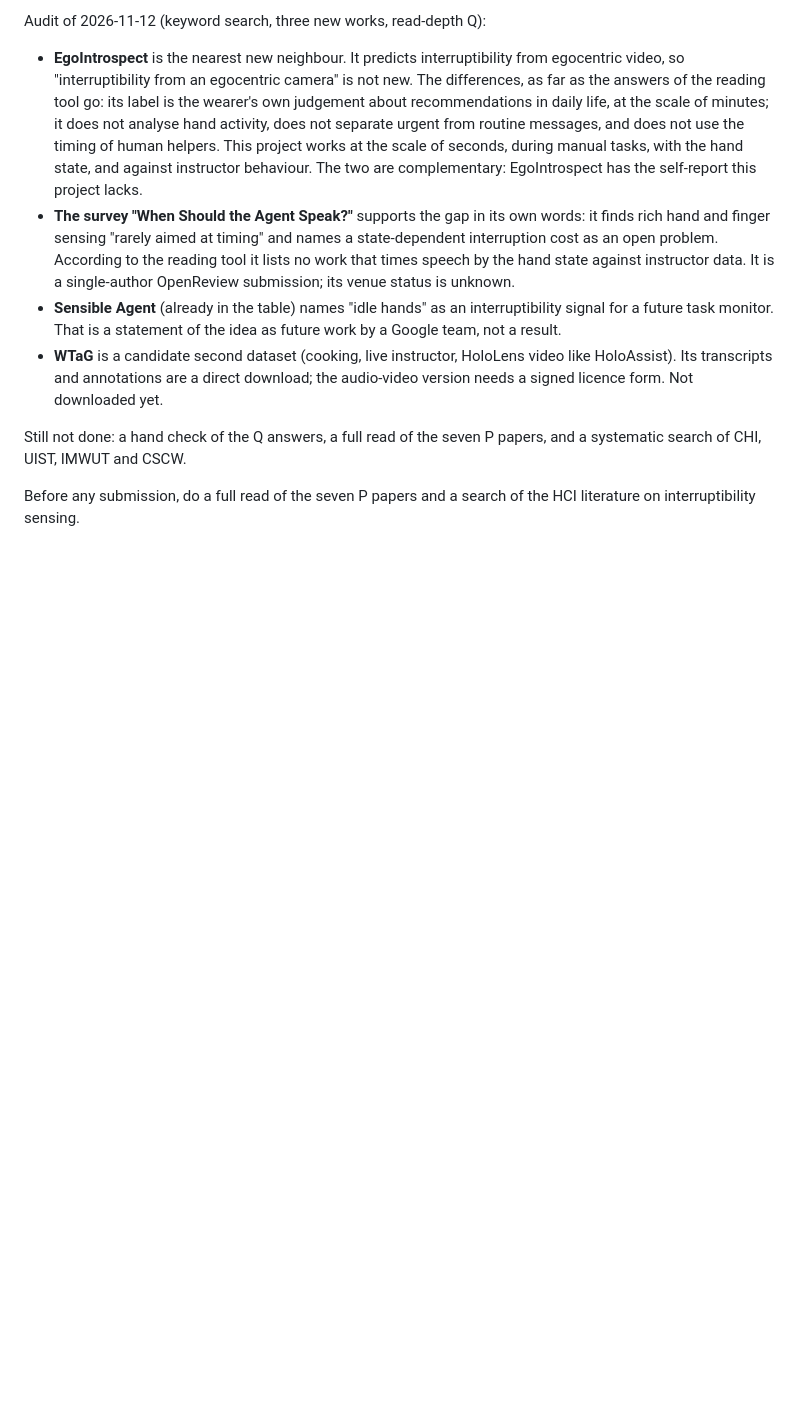
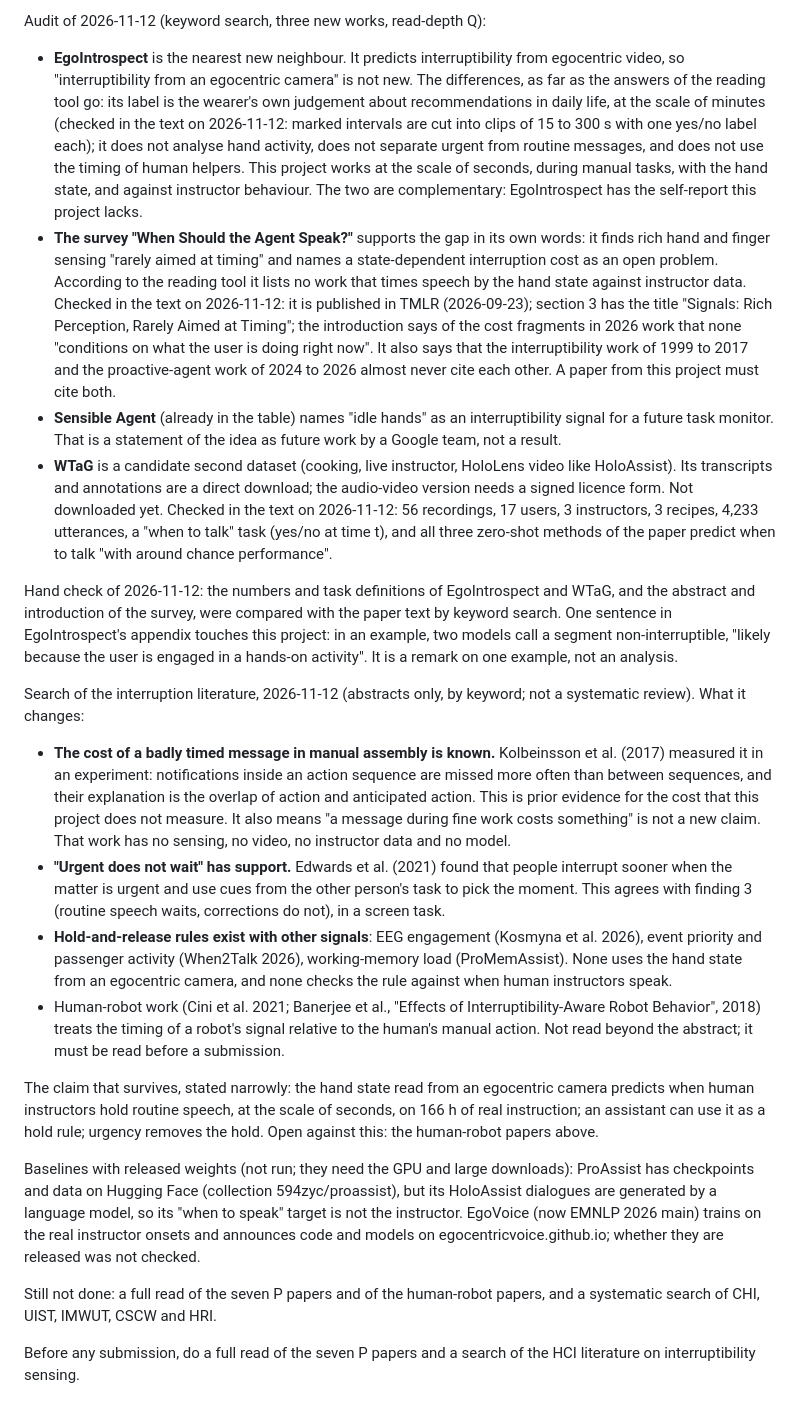
Before and after one commit to harshil-sri/ego-vision, a Markdown page: reports/research_gap_map.md, the part around one of its changes. Rendered like a GitHub page; blank space fills up the shorter version.

Commit message:
related work, second pass: three papers checked against their text, interruption literature search (assembly breakpoint experiment, urgency), novelty claim narrowed; study page checked by eye

```diff
--- a/reports/research_gap_map.md
+++ b/reports/research_gap_map.md
@@ -120,7 +125,9 @@ Audit of 2026-11-12 (keyword search, three new works, read-depth Q):
   interruptibility from egocentric video, so "interruptibility from an
   egocentric camera" is not new. The differences, as far as the answers
   of the reading tool go: its label is the wearer's own judgement about
-  recommendations in daily life, at the scale of minutes; it does not
+  recommendations in daily life, at the scale of minutes (checked in the
+  text on 2026-11-12: marked intervals are cut into clips of 15 to 300 s
+  with one yes/no label each); it does not
   analyse hand activity, does not separate urgent from routine messages,
   and does not use the timing of human helpers. This project works at
   the scale of seconds, during manual tasks, with the hand state, and
@@ -130,18 +137,73 @@ Audit of 2026-11-12 (keyword search, three new works, read-depth Q):
   own words: it finds rich hand and finger sensing "rarely aimed at
   timing" and names a state-dependent interruption cost as an open
   problem. According to the reading tool it lists no work that times
-  speech by the hand state against instructor data. It is a single-author
-  OpenReview submission; its venue status is unknown.
+  speech by the hand state against instructor data. Checked in the text
+  on 2026-11-12: it is published in TMLR (2026-09-23); section 3 has the
+  title "Signals: Rich Perception, Rarely Aimed at Timing"; the
+  introduction says of the cost fragments in 2026 work that none
+  "conditions on what the user is doing right now". It also says that the
+  interruptibility work of 1999 to 2017 and the proactive-agent work of
+  2024 to 2026 almost never cite each other. A paper from this project
+  must cite both.
 - **Sensible Agent** (already in the table) names "idle hands" as an
   interruptibility signal for a future task monitor. That is a statement
   of the idea as future work by a Google team, not a result.
 - **WTaG** is a candidate second dataset (cooking, live instructor,
   HoloLens video like HoloAssist). Its transcripts and annotations are a
   direct download; the audio-video version needs a signed licence form.
-  Not downloaded yet.
+  Not downloaded yet. Checked in the text on 2026-11-12: 56 recordings,
+  17 users, 3 instructors, 3 recipes, 4,233 utterances, a "when to talk"
+  task (yes/no at time t), and all three zero-shot methods of the paper
+  predict when to talk "with around chance performance".
 
-Still not done: a hand check of the Q answers, a full read of the seven P
-papers, and a systematic search of CHI, UIST, IMWUT and CSCW.
+Hand check of 2026-11-12: the numbers and task definitions of
+EgoIntrospect and WTaG, and the abstract and introduction of the survey,
+were compared with the paper text by keyword search. One sentence in
+EgoIntrospect's appendix touches this project: in an example, two models
+call a segment non-interruptible, "likely because the user is engaged in
+a hands-on activity". It is a remark on one example, not an analysis.
+
+Search of the interruption literature, 2026-11-12 (abstracts only, by
+keyword; not a systematic review). What it changes:
+
+- **The cost of a badly timed message in manual assembly is known.**
+  Kolbeinsson et al. (2017) measured it in an experiment: notifications
+  inside an action sequence are missed more often than between
+  sequences, and their explanation is the overlap of action and
+  anticipated action. This is prior evidence for the cost that this
+  project does not measure. It also means "a message during fine work
+  costs something" is not a new claim. That work has no sensing, no
+  video, no instructor data and no model.
+- **"Urgent does not wait" has support.** Edwards et al. (2021) found
+  that people interrupt sooner when the matter is urgent and use cues
+  from the other person's task to pick the moment. This agrees with
+  finding 3 (routine speech waits, corrections do not), in a screen task.
+- **Hold-and-release rules exist with other signals**: EEG engagement
+  (Kosmyna et al. 2026), event priority and passenger activity
+  (When2Talk 2026), working-memory load (ProMemAssist). None uses the
+  hand state from an egocentric camera, and none checks the rule against
+  when human instructors speak.
+- Human-robot work (Cini et al. 2021; Banerjee et al., "Effects of
+  Interruptibility-Aware Robot Behavior", 2018) treats the timing of a
+  robot's signal relative to the human's manual action. Not read beyond
+  the abstract; it must be read before a submission.
+
+The claim that survives, stated narrowly: the hand state read from an
+egocentric camera predicts when human instructors hold routine speech,
+at the scale of seconds, on 166 h of real instruction; an assistant can
+use it as a hold rule; urgency removes the hold. Open against this: the
+human-robot papers above.
+
+Baselines with released weights (not run; they need the GPU and large
+downloads): ProAssist has checkpoints and data on Hugging Face
+(collection 594zyc/proassist), but its HoloAssist dialogues are
+generated by a language model, so its "when to speak" target is not the
+instructor. EgoVoice (now EMNLP 2026 main) trains on the real instructor
+onsets and announces code and models on egocentricvoice.github.io;
+whether they are released was not checked.
+
+Still not done: a full read of the seven P papers and of the human-robot
+papers, and a systematic search of CHI, UIST, IMWUT, CSCW and HRI.
 
 Before any submission, do a full read of the seven P papers and a search of
 the HCI literature on interruptibility sensing.
```
Also changed, not shown: other parts of reports/research_gap_map.md (+6 -1 lines), STATUS.md (+7 -0 lines), reports/RESEARCH_SUMMARY.md (+7 -2 lines).
